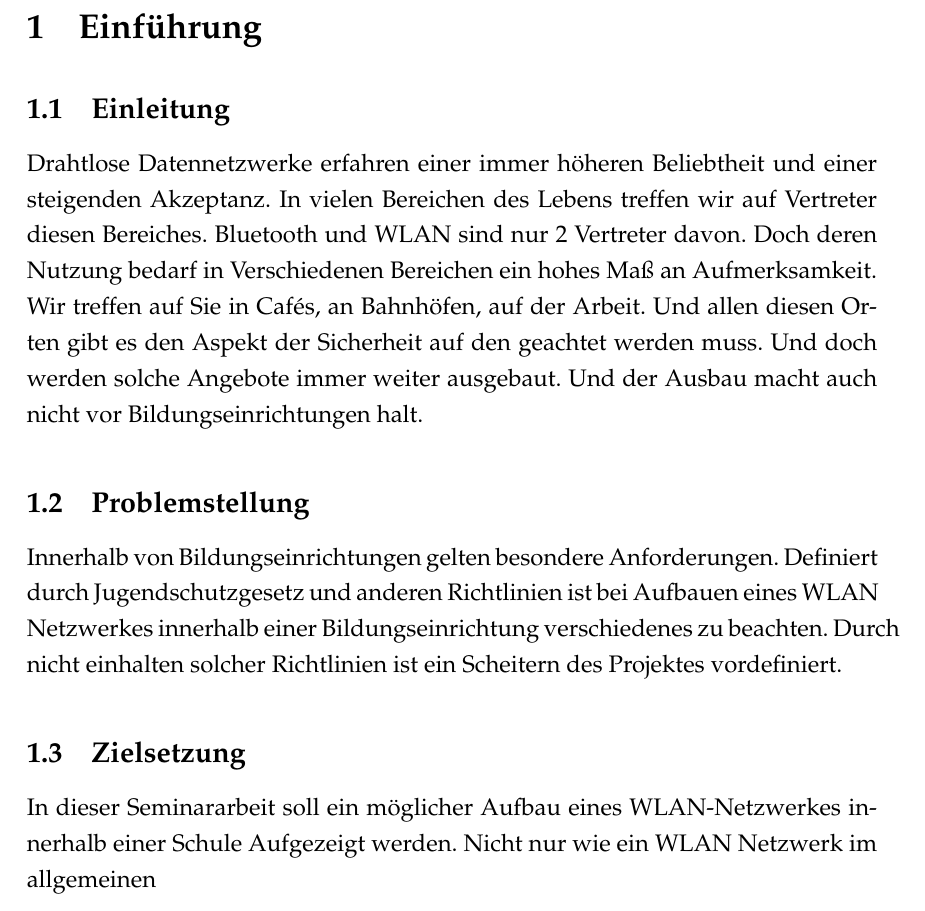
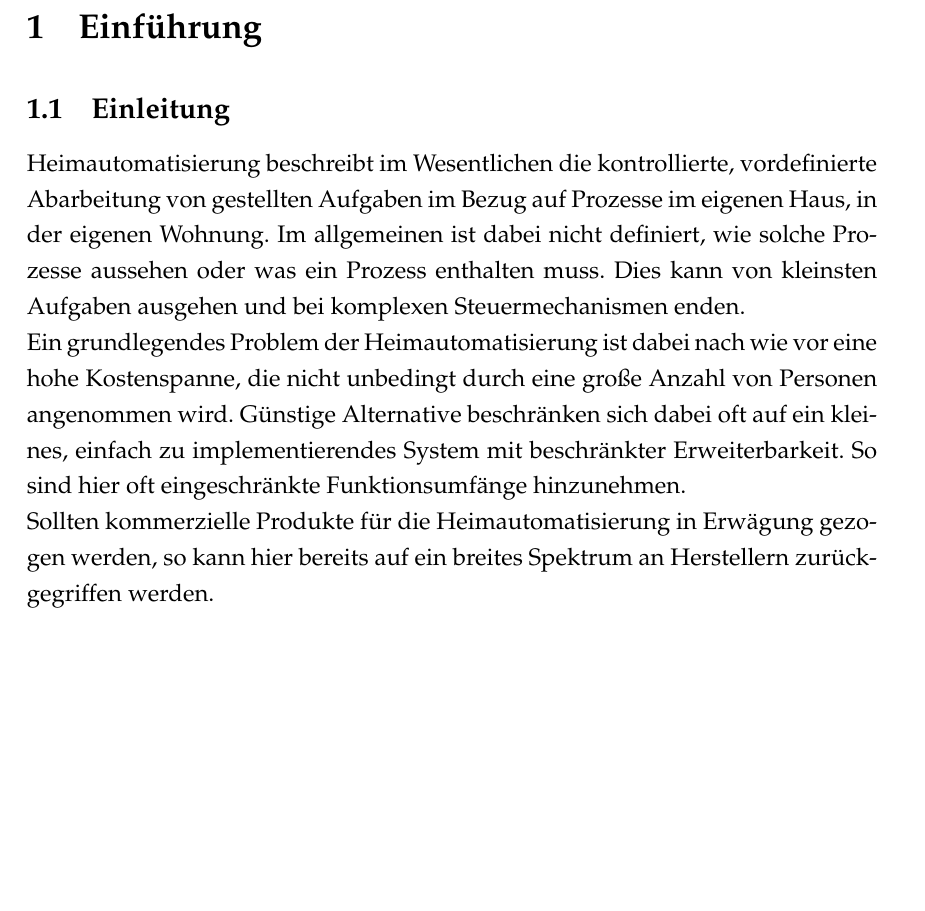
Before and after one commit to narwahls/mthes, a LaTeX document (OpenSource Heimautomatisierung/main.tex, which reads OpenSource Heimautomatisierung/Section1/section1.tex): part of page 4 of 12, cut so that both start at the same text, the shorter picture padded with empty space. The pictures show the PDF file OpenSource Heimautomatisierung/main.pdf that the author committed with the source; the source files are stored in an older character set and shown here as Unicode.

Commit message:
Beginn der Einleitung

```diff
--- a/OpenSource Heimautomatisierung/Section1/section1.tex
+++ b/OpenSource Heimautomatisierung/Section1/section1.tex
@@ -3,13 +3,8 @@
 \section{Einführung}
 
 \subsection{Einleitung}
-Drahtlose Datennetzwerke erfahren einer immer höheren Beliebtheit und einer steigenden Akzeptanz. In vielen Bereichen des Lebens treffen wir auf Vertreter diesen Bereiches. Bluetooth und WLAN sind nur 2 Vertreter davon. Doch deren Nutzung bedarf in Verschiedenen Bereichen ein hohes Maß an Aufmerksamkeit. Wir treffen auf Sie in Cafés, an Bahnhöfen, auf der Arbeit. Und allen diesen Orten gibt es den Aspekt der Sicherheit auf den geachtet werden muss. Und doch werden solche Angebote immer weiter ausgebaut. Und der Ausbau macht auch nicht vor Bildungseinrichtungen halt.
+Heimautomatisierung beschreibt im Wesentlichen die kontrollierte, vordefinierte Abarbeitung von gestellten Aufgaben im Bezug auf Prozesse im eigenen Haus, in der eigenen Wohnung. Im allgemeinen ist dabei nicht definiert, wie solche Prozesse aussehen oder was ein Prozess enthalten muss. Dies kann von kleinsten Aufgaben ausgehen und bei komplexen Steuermechanismen enden.
 
+Ein grundlegendes Problem der Heimautomatisierung ist dabei nach wie vor eine hohe Kostenspanne, die nicht unbedingt durch eine große Anzahl von Personen angenommen wird. Günstige Alternative beschränken sich dabei oft auf ein kleines, einfach zu implementierendes System mit beschränkter Erweiterbarkeit. So sind hier oft eingeschränkte Funktionsumfänge hinzunehmen.
 
-
-\subsection{Problemstellung}
-Innerhalb von Bildungseinrichtungen gelten besondere Anforderungen. Definiert durch Jugendschutzgesetz und anderen Richtlinien ist bei Aufbauen eines WLAN Netzwerkes innerhalb einer Bildungseinrichtung verschiedenes zu beachten. Durch nicht einhalten solcher Richtlinien ist ein Scheitern des Projektes vordefiniert.
-
-
-\subsection{Zielsetzung}
-In dieser Seminararbeit soll ein möglicher Aufbau eines WLAN-Netzwerkes innerhalb einer Schule Aufgezeigt werden. Nicht nur wie ein WLAN Netzwerk im allgemeinen
+Sollten kommerzielle Produkte für die Heimautomatisierung in Erwägung gezogen werden, so kann hier bereits auf ein breites Spektrum an Herstellern zurückgegriffen werden.
```
Also changed, not shown: OpenSource Heimautomatisierung/Section1/section1.pdf (deleted), OpenSource Heimautomatisierung/main.pdf, 14 other files.
